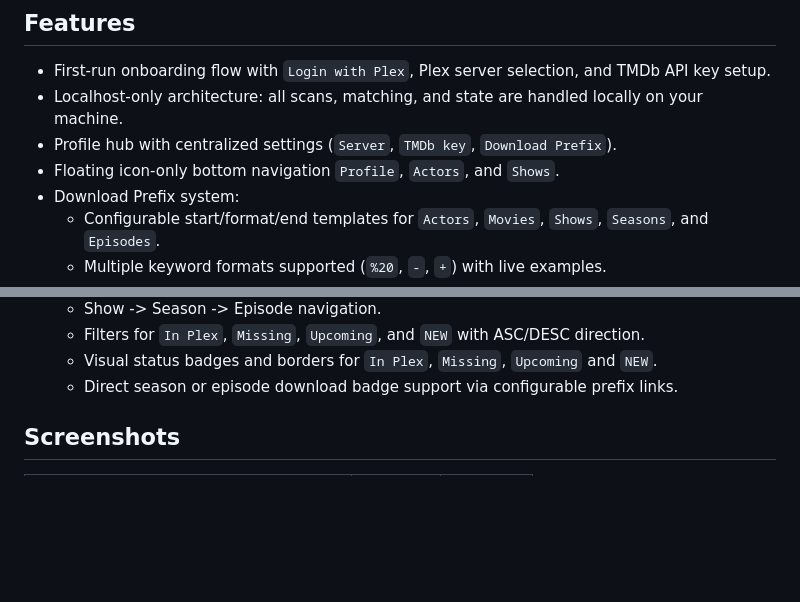
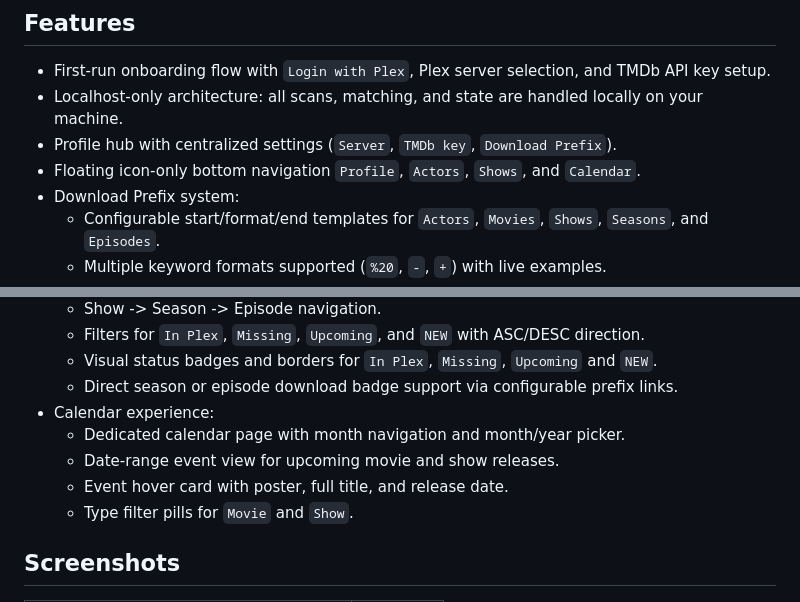
Before and after one commit to adultkips/Plex-collector, a Markdown page: README.md, 2 parts joined by grey strips. Rendered like a GitHub page; blank space fills up the shorter version.

Commit message:
feat: improve calendar UX and sync scan/matching fixes

```diff
--- a/README.md
+++ b/README.md
@@ -10,7 +10,7 @@ Localhost-only Plex companion for scanning movies and shows, matching with TMDb,
 - First-run onboarding flow with `Login with Plex`, Plex server selection, and TMDb API key setup.
 - Localhost-only architecture: all scans, matching, and state are handled locally on your machine.
 - Profile hub with centralized settings (`Server`, `TMDb key`, `Download Prefix`).
-- Floating icon-only bottom navigation `Profile`, `Actors`, and `Shows`.
+- Floating icon-only bottom navigation `Profile`, `Actors`, `Shows`, and `Calendar`.
 - Download Prefix system:
   - Configurable start/format/end templates for `Actors`, `Movies`, `Shows`, `Seasons`, and `Episodes`.
   - Multiple keyword formats supported (`%20`, `-`, `+`) with live examples.
@@ -51,6 +51,11 @@ Localhost-only Plex companion for scanning movies and shows, matching with TMDb,
   - Filters for `In Plex`, `Missing`, `Upcoming`, and `NEW` with ASC/DESC direction.
   - Visual status badges and borders for `In Plex`, `Missing`, `Upcoming` and `NEW`.
   - Direct season or episode download badge support via configurable prefix links.
+- Calendar experience:
+  - Dedicated calendar page with month navigation and month/year picker.
+  - Date-range event view for upcoming movie and show releases.
+  - Event hover card with poster, full title, and release date.
+  - Type filter pills for `Movie` and `Show`.
 
 ## Screenshots
 <table>
```
Also changed, not shown: other parts of README.md (+10 -4 lines), screenshots/calendar.png (added), 7 other files.
